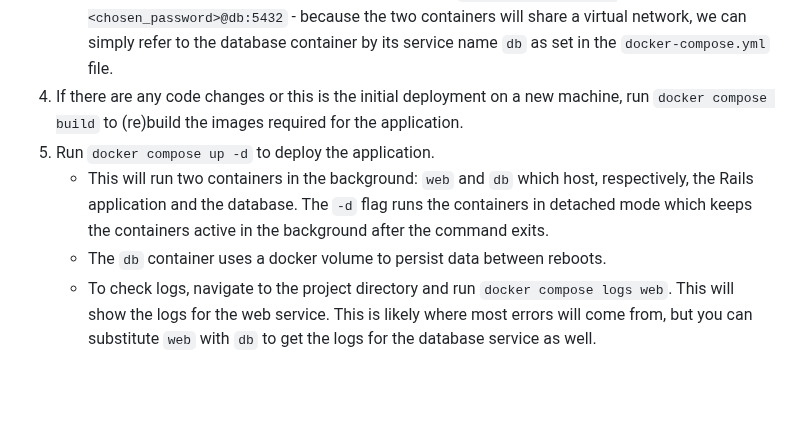
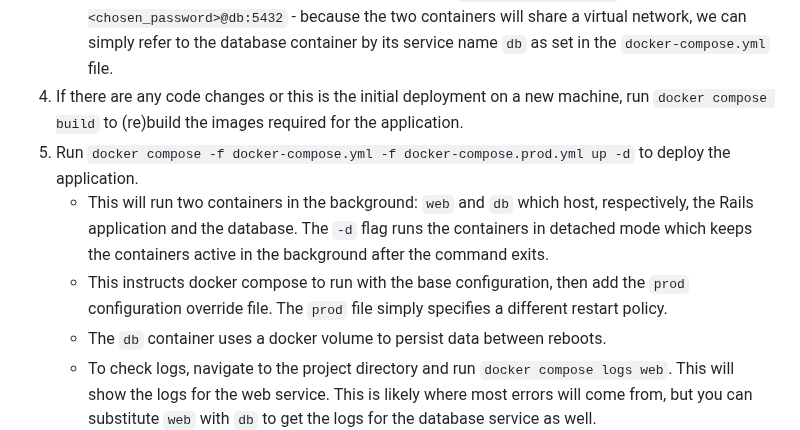
Before and after one commit to crespire/report_generation, a Markdown page: README.md, the part around the change. GitHub-like rendering; blank space fills up the shorter version.

Commit message:
docs: update readme

```diff
--- a/README.md
+++ b/README.md
@@ -14,8 +14,9 @@ For more details on how the application's credentials and secrets work, please c
    * `POSTGRES_PASSWORD` - this can be an arbitrary value, but whatever is set becomes the password for the Postgres database.
    * `DATABASE_URL` - this value must be set in order for the web service to be able to connect successfully to the database service. The format is: `postgres://postgres:<chosen_password>@db:5432` - because the two containers will share a virtual network, we can simply refer to the database container by its service name `db` as set in the `docker-compose.yml` file.
 1. If there are any code changes or this is the initial deployment on a new machine, run `docker compose build` to (re)build the images required for the application.
-1. Run `docker compose up -d` to deploy the application.
+1. Run `docker compose -f docker-compose.yml -f docker-compose.prod.yml up -d` to deploy the application.
    * This will run two containers in the background: `web` and `db` which host, respectively, the Rails application and the database. The `-d` flag runs the containers in detached mode which keeps the containers active in the background after the command exits.
+   * This instructs docker compose to run with the base configuration, then add the `prod` configuration override file. The `prod` file simply specifies a different restart policy.
    * The `db` container uses a docker volume to persist data between reboots.
    * To check logs, navigate to the project directory and run `docker compose logs web`. This will show the logs for the web service. This is likely where most errors will come from, but you can substitute `web` with `db` to get the logs for the database service as well.
    * The `web` container has a few additional utility rake tasks set up to ease administration. In order to run these tasks, append `docker compose run web` before the command to run them in the web container.
```
